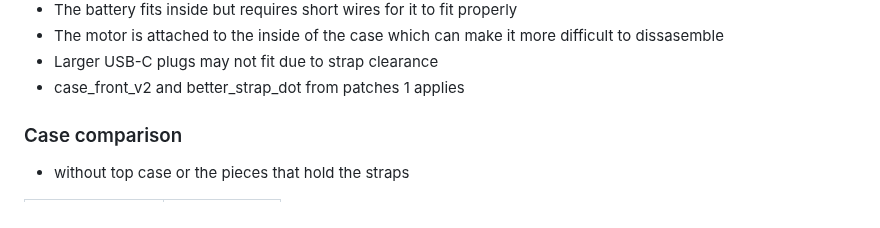
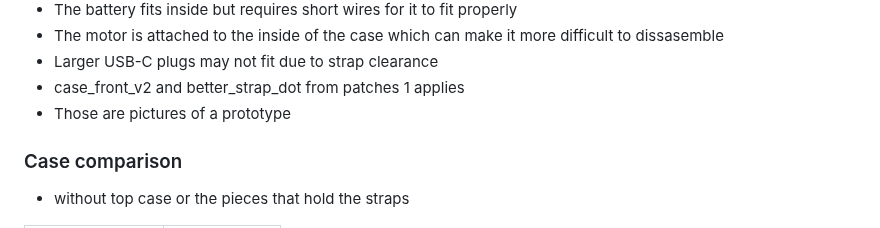
Before and after one commit to Szybet/Yatchy, a Markdown page: 3D/cases/README.md, the part around the change. Rendered like a GitHub page.

```diff
--- a/3D/cases/README.md
+++ b/3D/cases/README.md
@@ -78,6 +78,7 @@ Notes:
 - The motor is attached to the inside of the case which can make it more difficult to dissasemble
 - Larger USB-C plugs may not fit due to strap clearance
 - case_front_v2 and better_strap_dot from patches 1 applies
+- Those are pictures of a prototype
 
 ### Case comparison
 - without top case or the pieces that hold the straps
```
